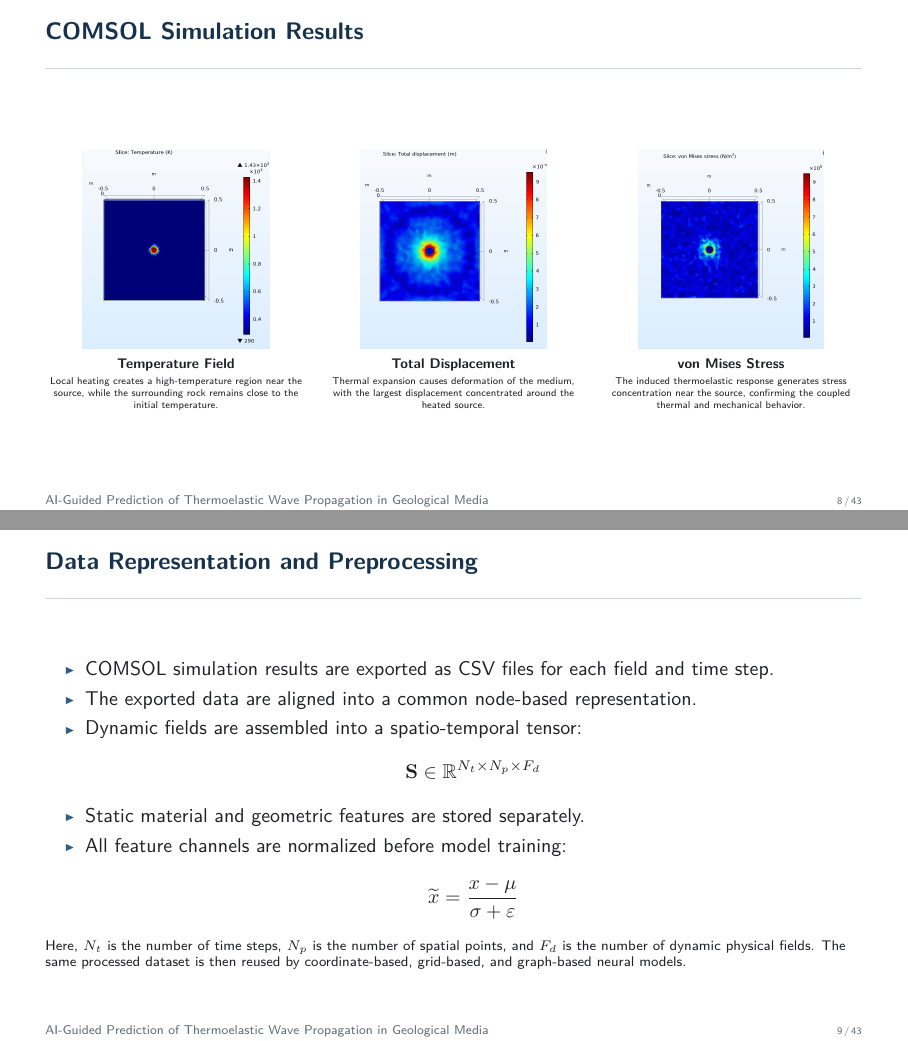
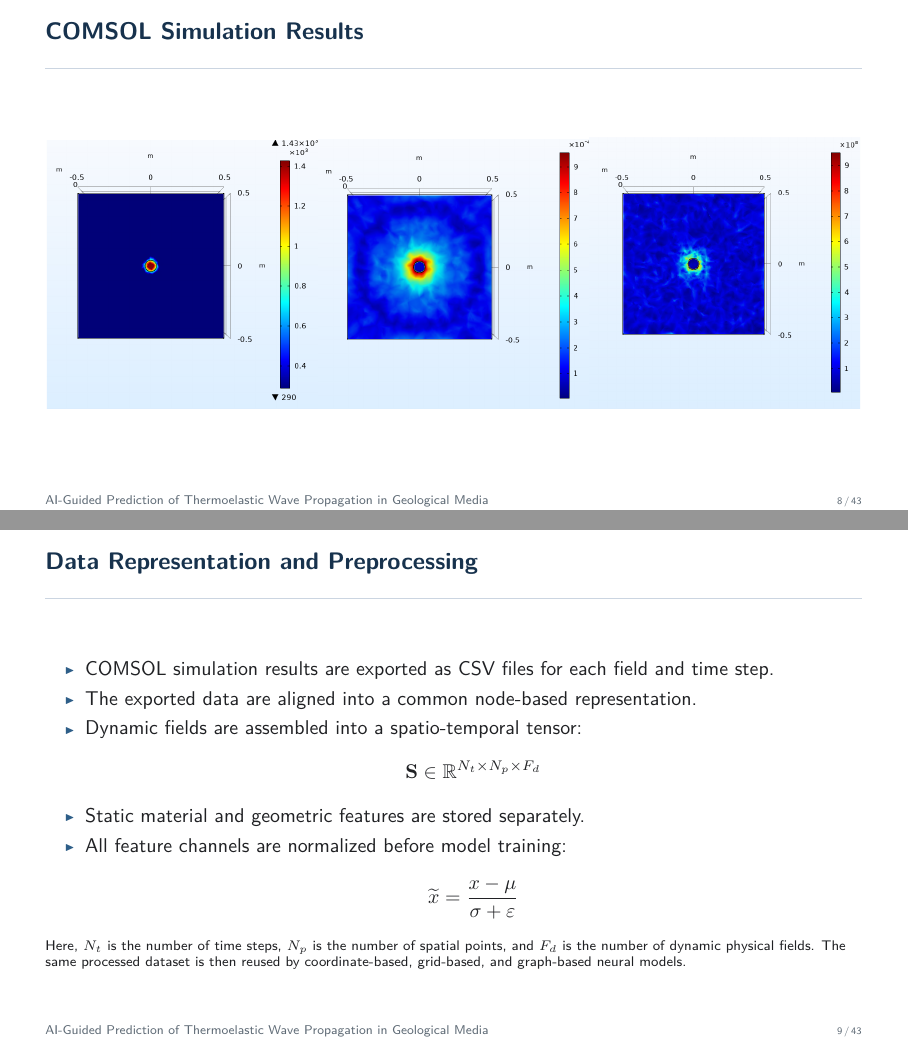
Before and after one commit to Dinosaurrra/presentation-AI_Thermoelastic_Waves_Geology, LaTeX slides (main_base.tex): pages 8 and 9 of 43, joined at a grey line. Compiled offline with pdfLaTeX.

Commit message:
обновил 8 слайд

```diff
--- a/main_base.tex
+++ b/main_base.tex
@@ -467,60 +467,28 @@
 \end{frame}
 
 \begin{frame}{COMSOL Simulation Results}
-\begin{columns}[T,onlytextwidth]
-
-    \begin{column}{0.32\textwidth}
   \centering
   \includegraphics[
-            width=\textwidth,
-            height=0.42\textheight,
+    width=0.332\textwidth,
+    height=0.70\textheight,
+    trim=0 0 0 32,
+    clip,
     keepaspectratio
-        ]{img/comsol_temperature_2d.png}
-
-        \vspace{2pt}
-        \scriptsize \textbf{Temperature Field}
-
-        \vspace{2pt}
-        \tiny
-        Local heating creates a high-temperature region near the source, while
-        the surrounding rock remains close to the initial temperature.
-    \end{column}
-
-    \begin{column}{0.32\textwidth}
-        \centering
+  ]{img/comsol_temperature_2d.png}%
   \includegraphics[
-            width=\textwidth,
-            height=0.42\textheight,
+    width=0.332\textwidth,
+    height=0.70\textheight,
+    trim=0 0 0 32,
+    clip,
     keepaspectratio
-        ]{img/comsol_displacement_2d.png}
-
-        \vspace{2pt}
-        \scriptsize \textbf{Total Displacement}
-
-        \vspace{2pt}
-        \tiny
-        Thermal expansion causes deformation of the medium, with the largest
-        displacement concentrated around the heated source.
-    \end{column}
-
-    \begin{column}{0.32\textwidth}
-        \centering
+  ]{img/comsol_displacement_2d.png}%
   \includegraphics[
-            width=\textwidth,
-            height=0.42\textheight,
+    width=0.332\textwidth,
+    height=0.70\textheight,
+    trim=0 0 0 32,
+    clip,
     keepaspectratio
   ]{img/comsol_stress_2d.png}
-
-        \vspace{2pt}
-        \scriptsize \textbf{von Mises Stress}
-
-        \vspace{2pt}
-        \tiny
-        The induced thermoelastic response generates stress concentration near
-        the source, confirming the coupled thermal and mechanical behavior.
-    \end{column}
-
-\end{columns}
 \end{frame}
 
 \begin{frame}{Data Representation and Preprocessing}
```
Lines whose indentation alone changed are shown as unchanged.
